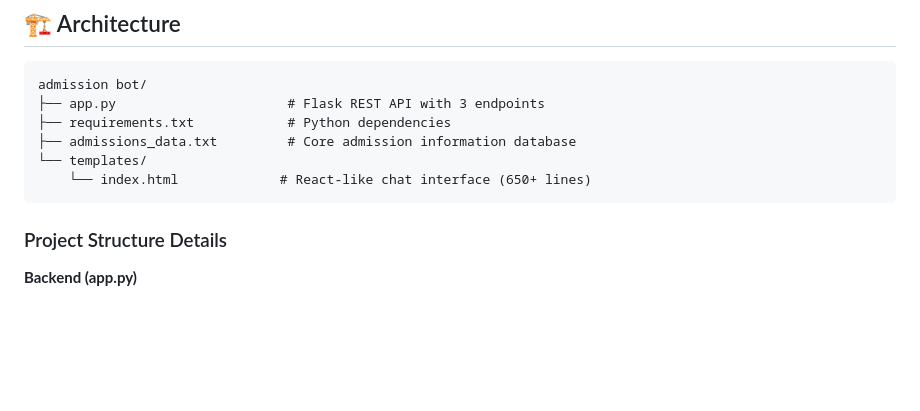
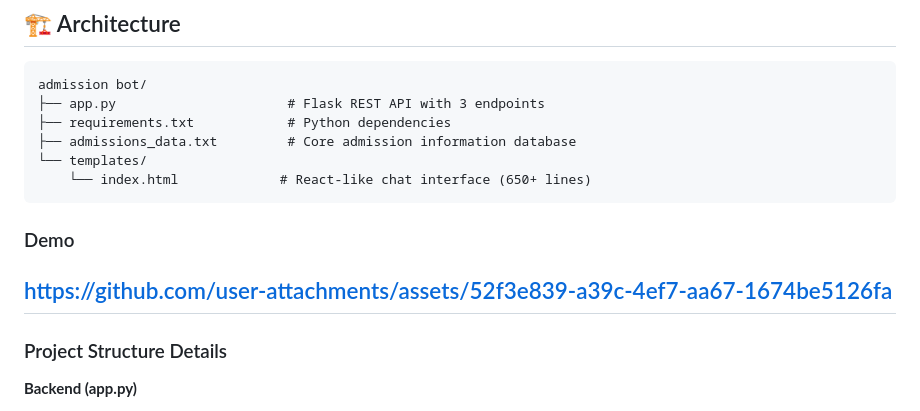
Before and after one commit to SarthakAg04/ADMISSION-BOT, a Markdown page: README.md, the part around one of its changes. GitHub-like rendering; blank space fills up the shorter version.

Commit message:
Update README with demo link and prerequisites
Added demo link and updated prerequisites section with image.

````diff
--- a/README.md
+++ b/README.md
@@ -40,6 +40,9 @@ admission bot/
 └── templates/
     └── index.html             # React-like chat interface (650+ lines)
 ```
+### Demo
+https://github.com/user-attachments/assets/52f3e839-a39c-4ef7-aa67-1674be5126fa
+---
 
 ### Project Structure Details
 
````
Also changed, not shown: other parts of README.md (+2 -1 lines).
